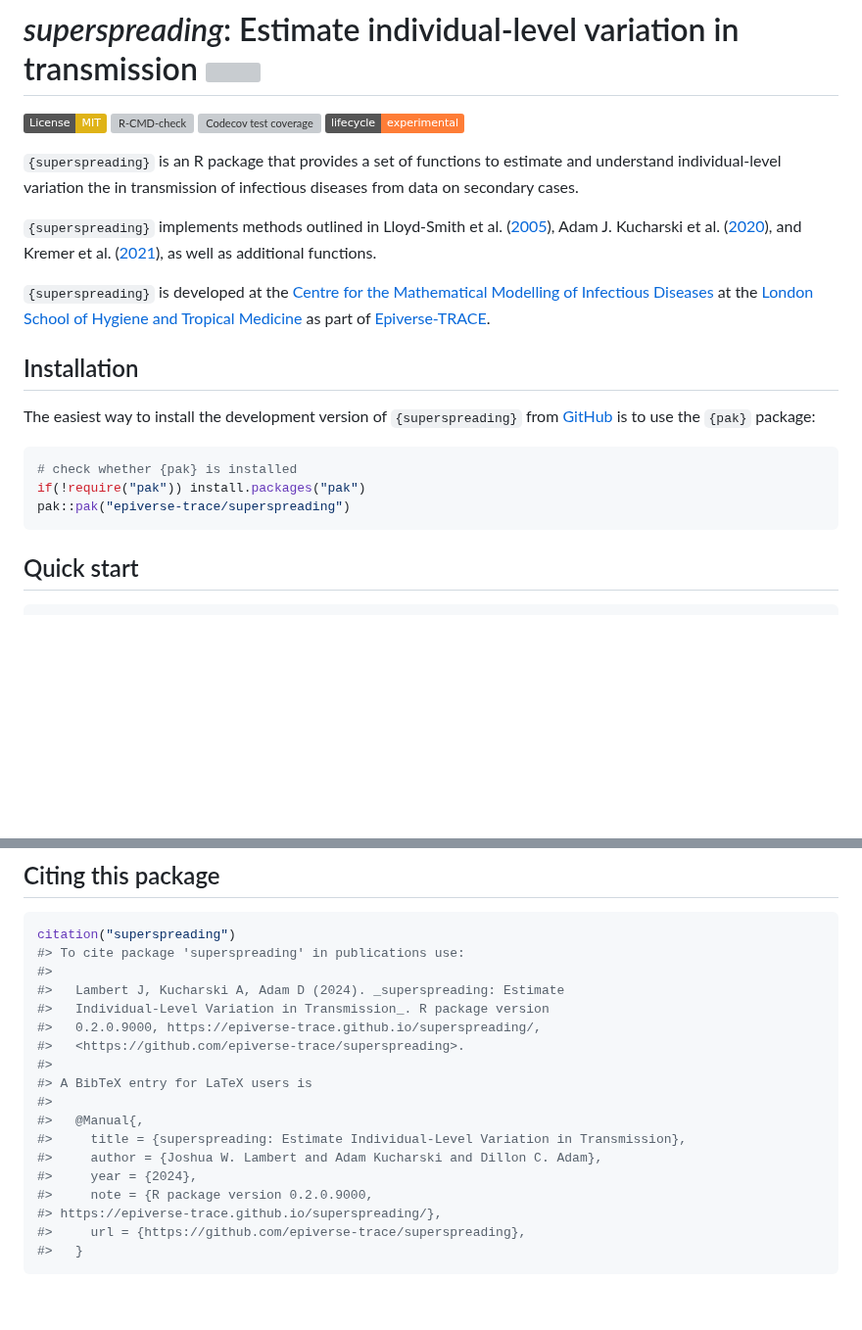
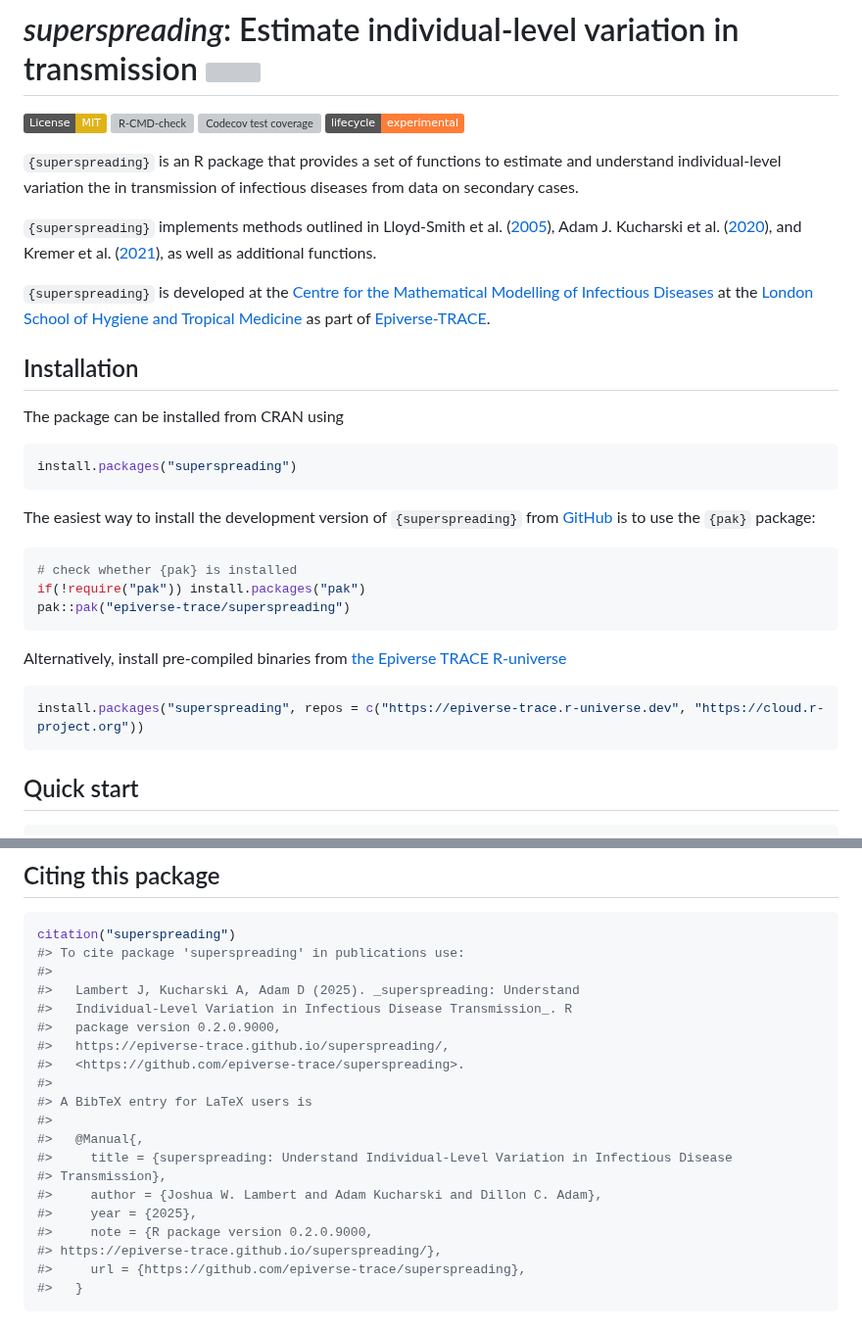
Before and after one commit to epiverse-trace/superspreading, a Markdown page: README.md, 2 parts joined by grey strips. Shown at 98% size. Rendered like a GitHub page; badges without logos; blank space fills up the shorter version; grey boxes are pictures that could not be loaded.

Commit message:
Automatic readme update

````diff
--- a/README.md
+++ b/README.md
@@ -34,6 +34,12 @@ Medicine](https://www.lshtm.ac.uk/) as part of
 
 ## Installation
 
+The package can be installed from CRAN using
+
+``` r
+install.packages("superspreading")
+```
+
 The easiest way to install the development version of `{superspreading}`
 from [GitHub](https://github.com/) is to use the `{pak}` package:
 
@@ -41,6 +47,13 @@ from [GitHub](https://github.com/) is to use the `{pak}` package:
 # check whether {pak} is installed
 if(!require("pak")) install.packages("pak")
 pak::pak("epiverse-trace/superspreading")
+```
+
+Alternatively, install pre-compiled binaries from [the Epiverse TRACE
+R-universe](https://epiverse-trace.r-universe.dev/superspreading)
+
+``` r
+install.packages("superspreading", repos = c("https://epiverse-trace.r-universe.dev", "https://cloud.r-project.org"))
 ```
 
 ## Quick start
@@ -197,17 +210,19 @@ By contributing to this project, you agree to abide by its terms.
 citation("superspreading")
 #> To cite package 'superspreading' in publications use:
 #>
-#>   Lambert J, Kucharski A, Adam D (2024). _superspreading: Estimate
-#>   Individual-Level Variation in Transmission_. R package version
-#>   0.2.0.9000, https://epiverse-trace.github.io/superspreading/,
+#>   Lambert J, Kucharski A, Adam D (2025). _superspreading: Understand
+#>   Individual-Level Variation in Infectious Disease Transmission_. R
+#>   package version 0.2.0.9000,
+#>   https://epiverse-trace.github.io/superspreading/,
 #>   <https://github.com/epiverse-trace/superspreading>.
 #>
 #> A BibTeX entry for LaTeX users is
 #>
 #>   @Manual{,
-#>     title = {superspreading: Estimate Individual-Level Variation in Transmission},
+#>     title = {superspreading: Understand Individual-Level Variation in Infectious Disease
+#> Transmission},
 #>     author = {Joshua W. Lambert and Adam Kucharski and Dillon C. Adam},
-#>     year = {2024},
+#>     year = {2025},
 #>     note = {R package version 0.2.0.9000,
 #> https://epiverse-trace.github.io/superspreading/},
 #>     url = {https://github.com/epiverse-trace/superspreading},
````
Also changed, not shown: other parts of README.md (+1 -1 lines).
